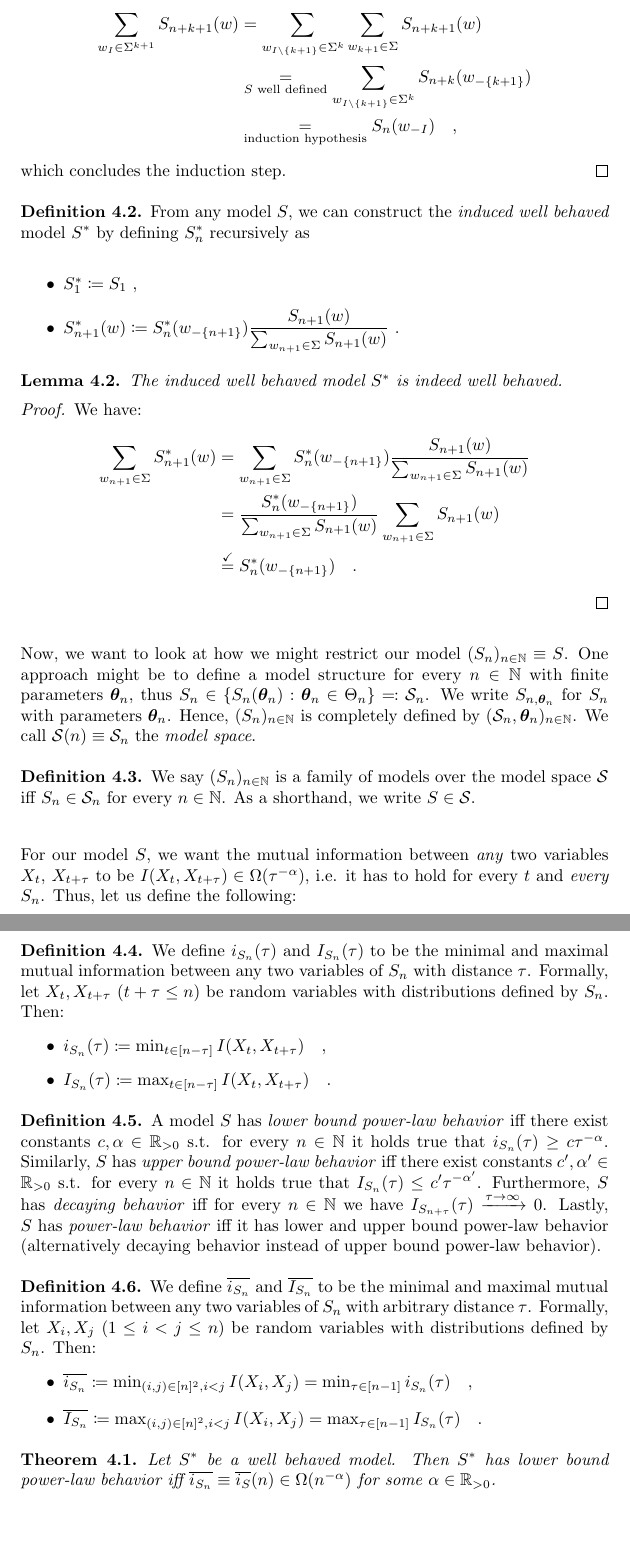
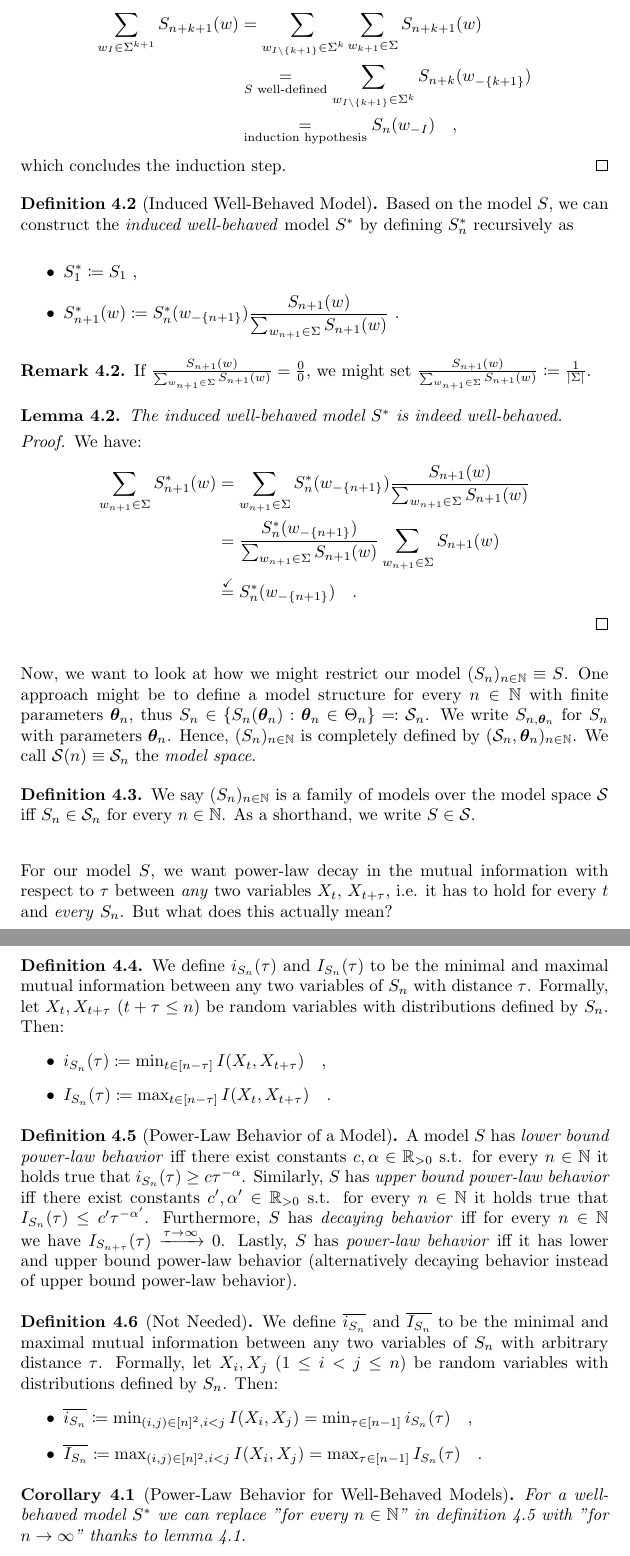
Before and after one commit to Hornissenreizen/Bachelorarbeit, a LaTeX document (latex/main.tex, which reads latex/chapters/model_framework/sub.tex): two parts of pages 28 and 29 of 29, joined at a grey line, cut so that both start at the same text, the shorter picture padded with empty space. Compiled offline with pdfLaTeX.

Commit message:
finishing logic for the framework

```diff
--- a/latex/chapters/model_framework/sub.tex
+++ b/latex/chapters/model_framework/sub.tex
@@ -37,3 +38,4 @@
     \end{lemma}
     % \vspace{-2.5em}
     \begin{proof}
+        We use induction over $d$. The base case follows directly from the definition of $S$ being well-behaved. Thus, assume the claim holds for some $d \coloneqq k$. Then we have
@@ -41,21 +42,25 @@
         \begin{align*}
             \sum_{w_I \in \Sigma^{k + 1}} S_{n + k + 1}(w) &= \sum_{w_{I \setminus \{ k + 1 \}} \in \Sigma^{k}} \sum_{w_{k + 1} \in \Sigma} S_{n + k + 1}(w) \\
-            &\underset{S \text{ well defined}}{=} \sum_{w_{I \setminus \{ k + 1 \}} \in \Sigma^{k}} S_{n + k}(w_{-\{ k + 1 \}}) \\
+            &\underset{S \text{ well-defined}}{=} \sum_{w_{I \setminus \{ k + 1 \}} \in \Sigma^{k}} S_{n + k}(w_{-\{ k + 1 \}}) \\
             &\underset{\text{induction hypothesis}}{=} S_n(w_{-I}) \quad ,
         \end{align*}
         which concludes the induction step.
     \end{proof}
 
-    \begin{definition}
-        From any model $S$, we can construct the \emph{induced well behaved} model $S^*$ by defining $S_n^*$ recursively as
+    \begin{definition}[Induced Well-Behaved Model]
+        Based on the model $S$, we can construct the \emph{induced well-behaved} model $S^*$ by defining $S_n^*$ recursively as
         \begin{itemize}
             \item $S_1^* \coloneqq S_1$ ,
             \item $S_{n + 1}^*(w) \coloneqq S_n^*(w_{-\{n+1\}}) \dfrac{S_{n+1}(w)}{\sum_{w_{n+1} \in \Sigma} S_{n+1}(w)}$ .
         \end{itemize}
     \end{definition}
 
+    \begin{remark}
+        If $\frac{S_{n+1}(w)}{\sum_{w_{n+1} \in \Sigma} S_{n+1}(w)} = \frac{0}{0}$, we might set $\frac{S_{n+1}(w)}{\sum_{w_{n+1} \in \Sigma} S_{n+1}(w)} \coloneqq \frac{1}{|\Sigma|}$.
+    \end{remark}
+
     \begin{lemma}
-        The induced well behaved model $S^*$ is indeed well behaved.
+        The induced well-behaved model $S^*$ is indeed well-behaved.
     \end{lemma}
     \vspace{-2.5em}
     \begin{proof}
@@ -73,7 +78,7 @@
         We say $(S_n)_{n \in \mathbb{N}}$ is a family of models over the model space $\mathcal{S}$ iff $S_n \in \mathcal{S}_n$ for every $n \in \mathbb{N}$. As a shorthand, we write $S \in \mathcal{S}$.
     \end{definition}
 
-    For our model $S$, we want the mutual information between \emph{any} two variables $X_t$, $X_{t + \tau}$ to be $I(X_t, X_{t + \tau}) \in \Omega(\tau^{-\alpha})$, i.e. it has to hold for every $t$ and \emph{every} $S_n$. Thus, let us define the following:
+    For our model $S$, we want power-law decay in the mutual information with respect to $\tau$ between \emph{any} two variables $X_t$, $X_{t + \tau}$, i.e. it has to hold for every $t$ and \emph{every} $S_n$. But what does this actually mean?
 
     \begin{definition}
         We define $i_{S_n}(\tau)$ and $I_{S_n}(\tau)$ to be the minimal and maximal mutual information between any two variables of $S_n$ with distance $\tau$. Formally, let $X_t, X_{t + \tau}$ ($t + \tau \leq n$) be random variables with distributions defined by $S_n$. Then:
@@ -84,11 +89,12 @@
         \end{itemize}
     \end{definition}
 
-    \begin{definition}
+    \begin{definition}[Power-Law Behavior of a Model]
+        \label{definition:model_power_law_behavior}
         A model $S$ has \emph{lower bound power-law behavior} iff there exist constants $c, \alpha \in \mathbb{R}_{>0}$ s.t. for every $n \in \mathbb{N}$ it holds true that $i_{S_n}(\tau) \geq c \tau^{-\alpha}$. Similarly, $S$ has \emph{upper bound power-law behavior} iff there exist constants $c', \alpha' \in \mathbb{R}_{>0}$ s.t. for every $n \in \mathbb{N}$ it holds true that $I_{S_n}(\tau) \leq c' \tau^{-\alpha'}$. Furthermore, $S$ has \emph{decaying behavior} iff for every $n \in \mathbb{N}$ we have $I_{S_{n + \tau}}(\tau) \xrightarrow{\tau \to \infty} 0$. Lastly, $S$ has \emph{power-law behavior} iff it has lower and upper bound power-law behavior (alternatively decaying behavior instead of upper bound power-law behavior).
     \end{definition}
 
-    \begin{definition}
+    \begin{definition}[Not Needed]
         We define $\overline{i_{S_n}}$ and $\overline{I_{S_n}}$ to be the minimal and maximal mutual information between any two variables of $S_n$ with arbitrary distance $\tau$. Formally, let $X_i, X_j$ ($1 \leq i < j \leq n$) be random variables with distributions defined by $S_n$. Then:
         \vspace{-1em}
         \begin{itemize}
@@ -97,7 +103,7 @@
         \end{itemize}
     \end{definition}
 
-    \begin{theorem}
-        Let $S^*$ be a well behaved model. Then $S^*$ has lower bound power-law behavior iff $\overline{i_{S_n}} \equiv \overline{i_S}(n) \in \Omega(n^{-\alpha})$ for some $\alpha \in \mathbb{R}_{>0}$.
-    \end{theorem}
+    \begin{corollary}[Power-Law Behavior for Well-Behaved Models]
+        For a well-behaved model $S^*$ we can replace "for every $n \in \mathbb{N}$" in definition~\ref{definition:model_power_law_behavior} with "for $n \to \infty$" thanks to lemma~\ref{lemma:random_variables_do_not_change_with_future_models}.
+    \end{corollary}
 \end{document}
--- a/latex/main.tex
+++ b/latex/main.tex
@@ -25,6 +25,7 @@
 % Define theorem style
 \theoremstyle{plain}
 \newtheorem{theorem}{Theorem}[section]
+\newtheorem{proposition}{Proposition}[section]
 \newtheorem{lemma}{Lemma}[section]
 \newtheorem{corollary}{Corollary}[section]
 \theoremstyle{definition}
```
Also changed, not shown: latex/chapters/model_framework/sub.pdf, latex/main.pdf, latex/chapters/model_framework/sub.tex (8 more changed lines), 9 other files.
